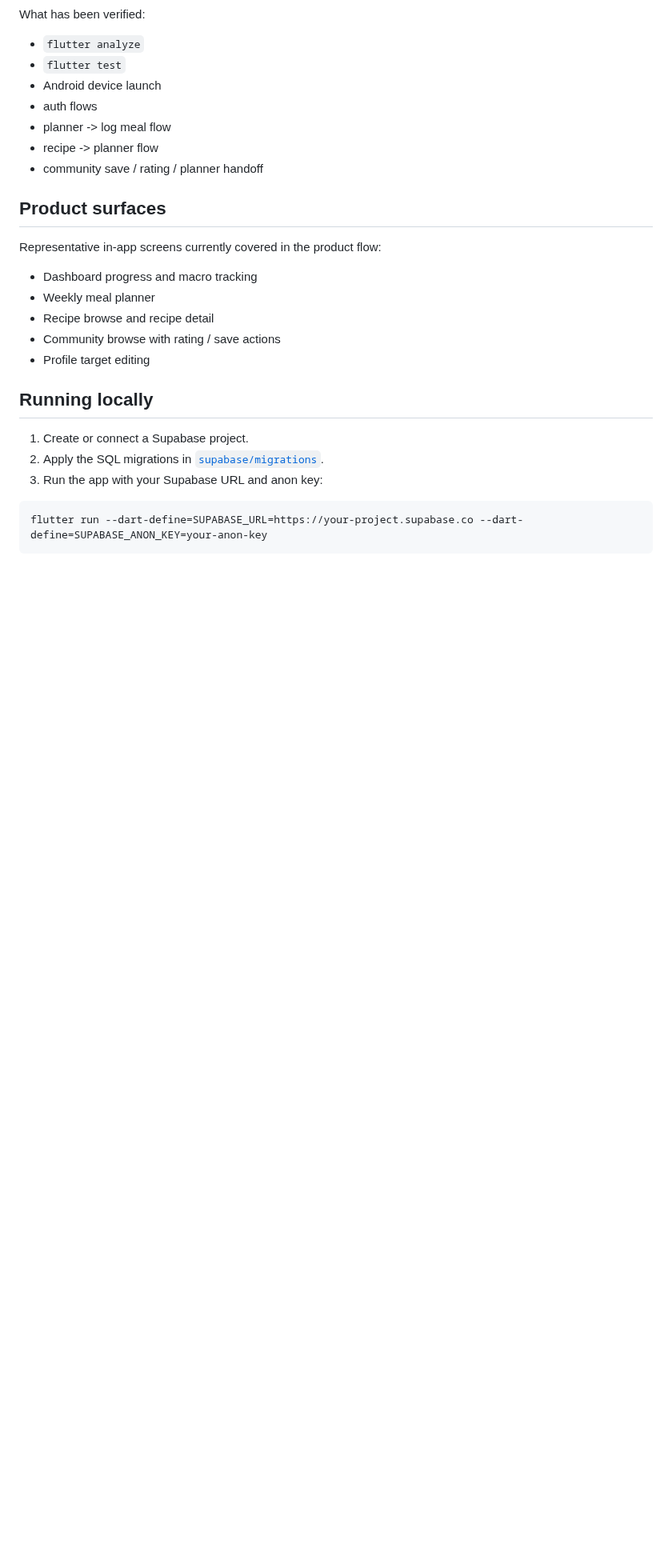
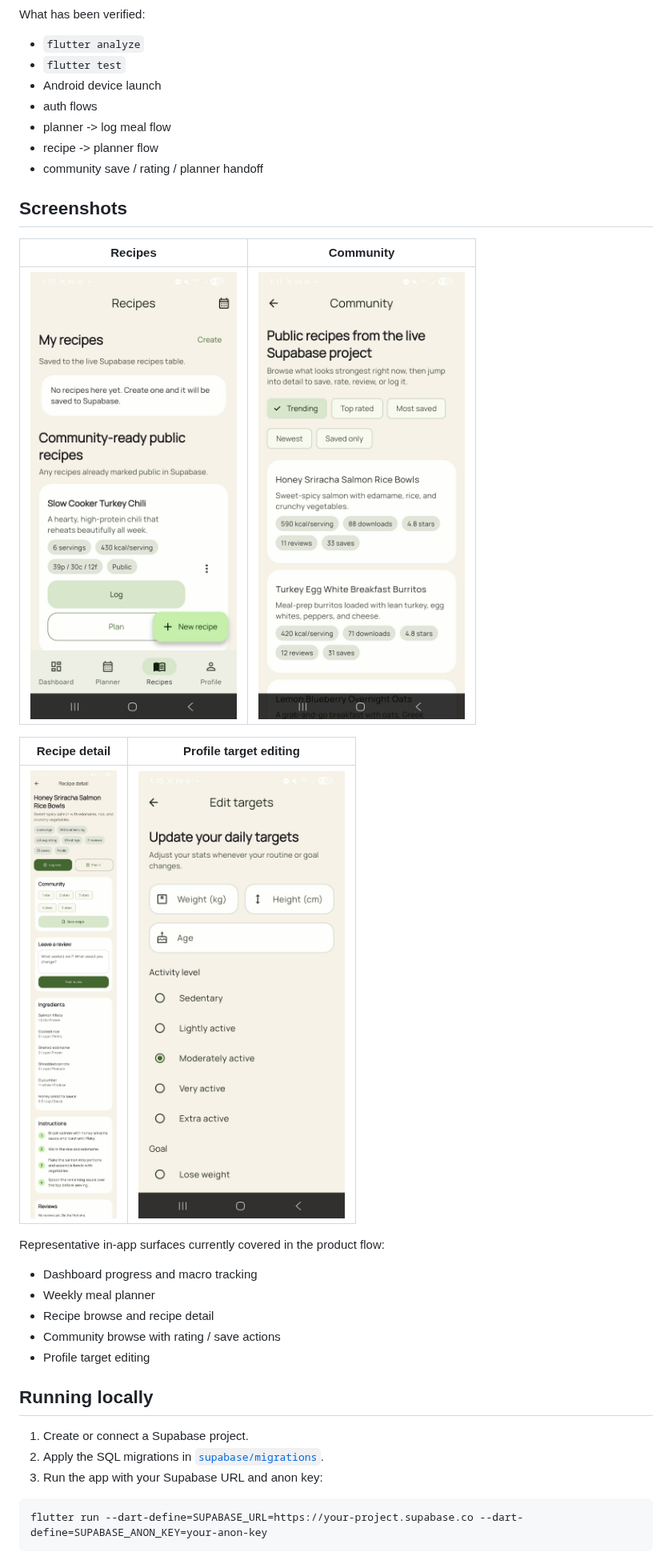
Before and after one commit to Ephox1/FeastForged, a Markdown page: README.md, the part around the change. Shown at 80% size. Drawn GitHub-style; pictures changed too: docs/screenshots/community.jpg (added), docs/screenshots/edit-targets.jpg (added), docs/screenshots/recipe-detail.jpg (added); blank space fills up the shorter version.

Commit message:
Add README screenshots

```diff
--- a/README.md
+++ b/README.md
@@ -83,9 +83,17 @@ What has been verified:
 - recipe -> planner flow
 - community save / rating / planner handoff
 
-## Product surfaces
+## Screenshots
 
-Representative in-app screens currently covered in the product flow:
+| Recipes | Community |
+| --- | --- |
+| ![Recipes](docs/screenshots/recipes.jpg) | ![Community](docs/screenshots/community.jpg) |
+
+| Recipe detail | Profile target editing |
+| --- | --- |
+| ![Recipe detail](docs/screenshots/recipe-detail.jpg) | ![Edit targets](docs/screenshots/edit-targets.jpg) |
+
+Representative in-app surfaces currently covered in the product flow:
 
 - Dashboard progress and macro tracking
 - Weekly meal planner
```
